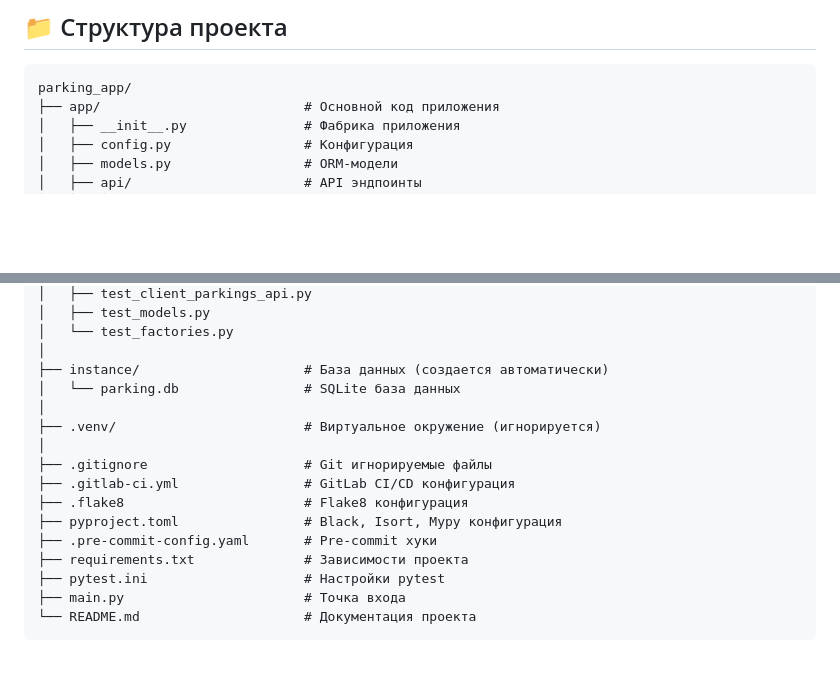
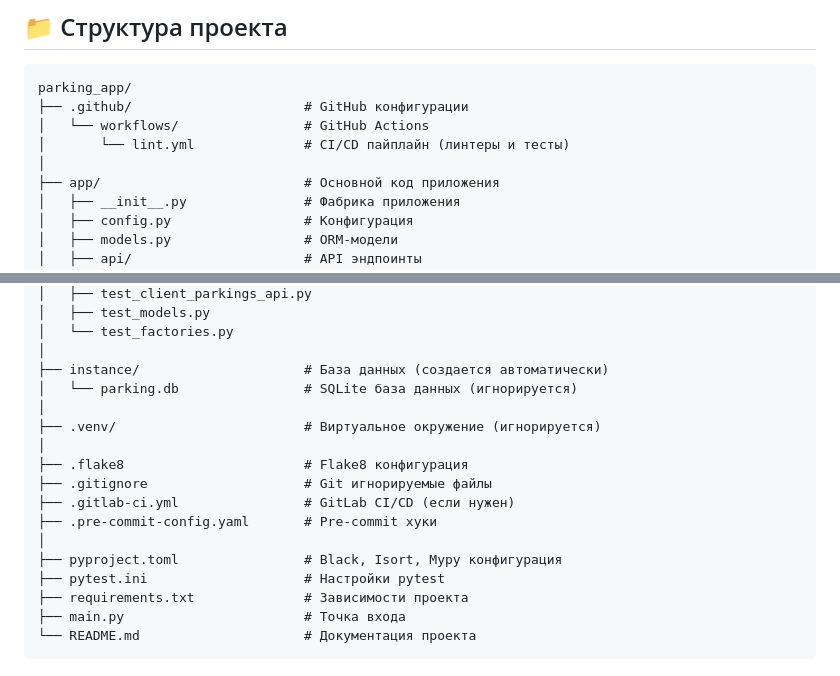
Before and after one commit to Lenar24/parking_app, a Markdown page: README.md, 2 parts joined by grey strips. Drawn GitHub-style; blank space fills up the shorter version.

Commit message:
feat: configure black, isort, flake8, mypy and GitHub Actions CI/CD for parking_app

````diff
--- a/README.md
+++ b/README.md
@@ -31,6 +31,10 @@ ___
 
 ```
 parking_app/
+├── .github/                      # GitHub конфигурации
+│   └── workflows/                # GitHub Actions
+│       └── lint.yml              # CI/CD пайплайн (линтеры и тесты)
+│
 ├── app/                          # Основной код приложения
 │   ├── __init__.py               # Фабрика приложения
 │   ├── config.py                 # Конфигурация
@@ -58,17 +62,18 @@ parking_app/
 │   └── test_factories.py
 │
 ├── instance/                     # База данных (создается автоматически)
-│   └── parking.db                # SQLite база данных
+│   └── parking.db                # SQLite база данных (игнорируется)
 │
 ├── .venv/                        # Виртуальное окружение (игнорируется)
 │
+├── .flake8                       # Flake8 конфигурация
 ├── .gitignore                    # Git игнорируемые файлы
-├── .gitlab-ci.yml                # GitLab CI/CD конфигурация
-├── .flake8                       # Flake8 конфигурация
+├── .gitlab-ci.yml                # GitLab CI/CD (если нужен)
+├── .pre-commit-config.yaml       # Pre-commit хуки
+│
 ├── pyproject.toml                # Black, Isort, Mypy конфигурация
-├── .pre-commit-config.yaml       # Pre-commit хуки
+├── pytest.ini                    # Настройки pytest
 ├── requirements.txt              # Зависимости проекта
-├── pytest.ini                    # Настройки pytest
 ├── main.py                       # Точка входа
 └── README.md                     # Документация проекта
 ```
````
